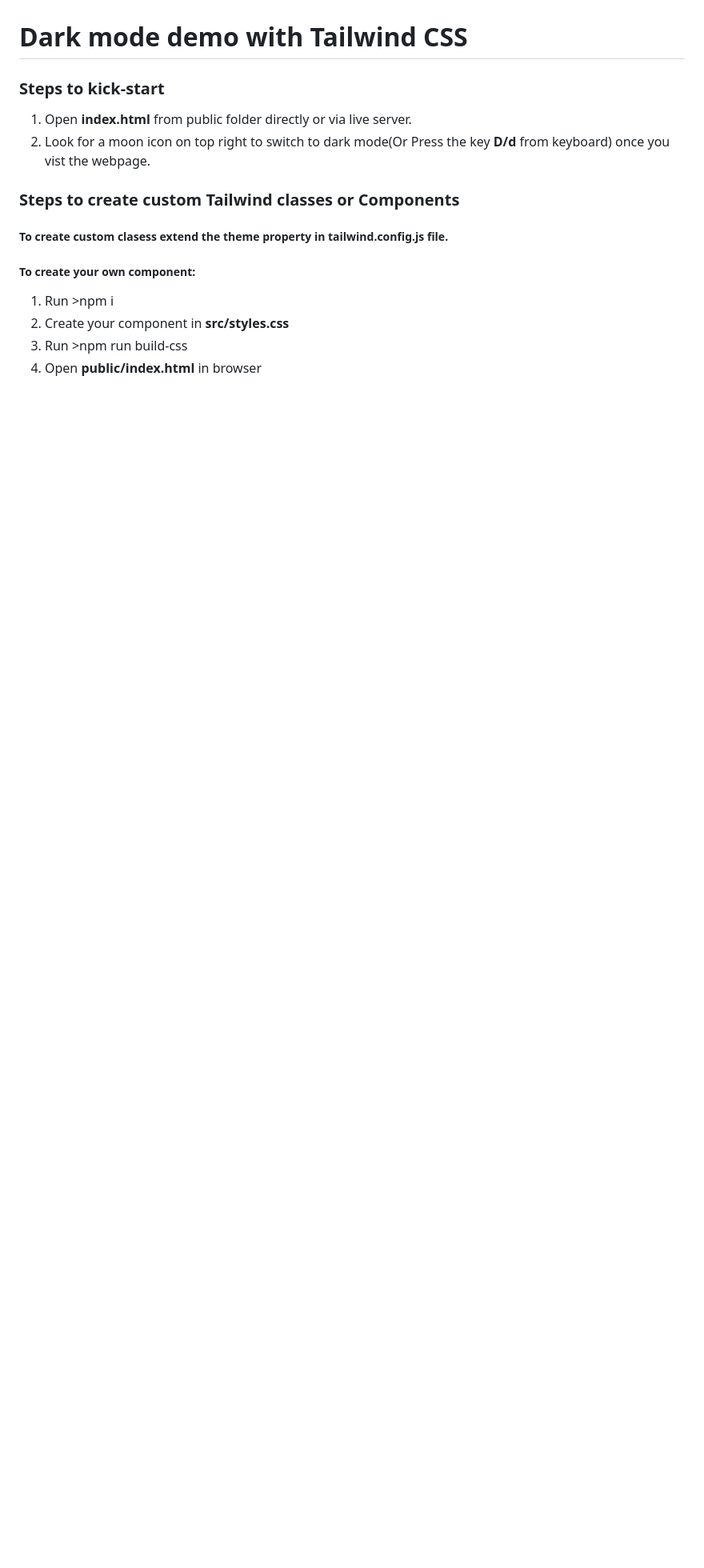
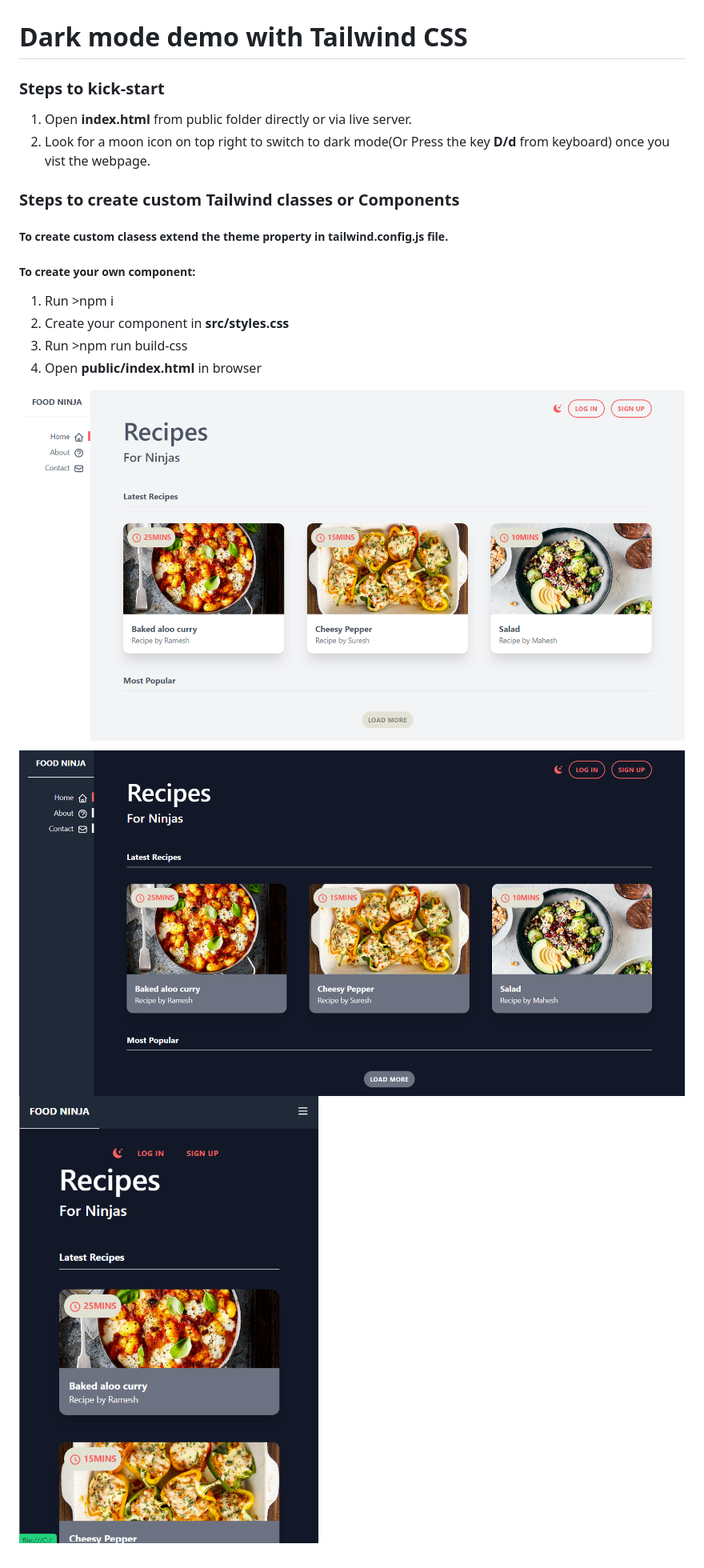
Before and after one commit to Pawan1034/tailwind-dark-mode, a Markdown page: README.md, the part around the change printed below. Shown: that part at 80% size. Rendered like a GitHub page; pictures changed too: public/img/home-dark.png (added), public/img/home-res.png (added), public/img/home.png (added); blank space fills up the shorter version.

```diff
--- a/README.md
+++ b/README.md
@@ -8,4 +14,8 @@
 1. Run >npm i
 2. Create your component in **src/styles.css**
 3. Run >npm run build-css
-4. Open **public/index.html**  in browser
+4. Open **public/index.html** in browser
+
+![Home](./public/img/home.png)
+![Home Dark](./public/img/home-dark.png)
+![Home Responsive](./public/img/home-res.png)
```
Also changed, not shown: other parts of README.md (+6 -0 lines), 1 other file.
